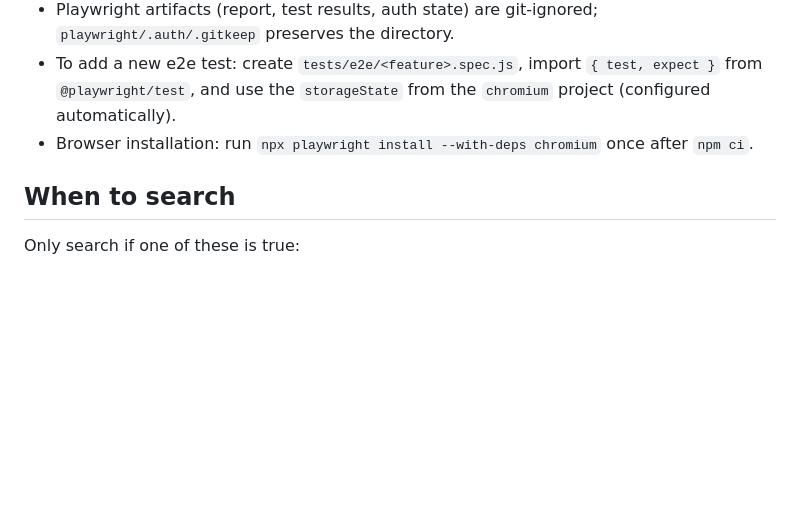
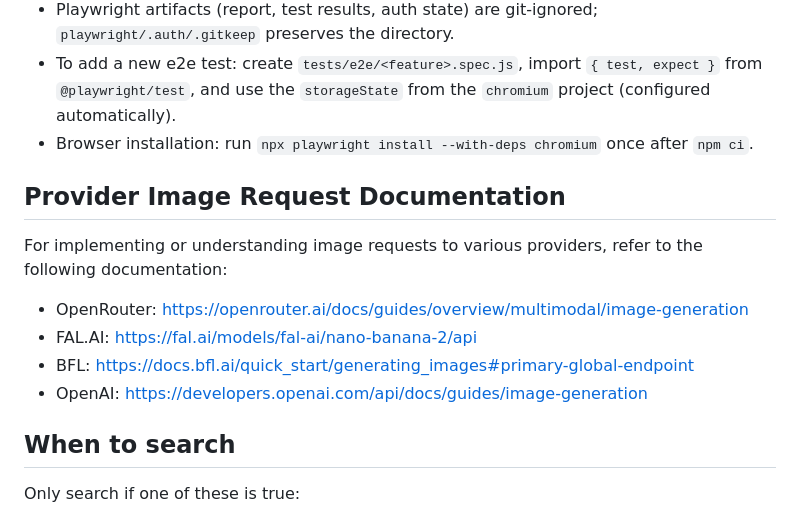
Before and after one commit to jschm42/lumigen, a Markdown page: .github/copilot-instructions.md, the part around the change. GitHub-like rendering; blank space fills up the shorter version.

Commit message:
feat: add documentation for provider image requests in copilot instructions

```diff
--- a/.github/copilot-instructions.md
+++ b/.github/copilot-instructions.md
@@ -133,6 +133,13 @@ Recommended pre-PR validation order:
 - To add a new e2e test: create `tests/e2e/<feature>.spec.js`, import `{ test, expect }` from `@playwright/test`, and use the `storageState` from the `chromium` project (configured automatically).
 - Browser installation: run `npx playwright install --with-deps chromium` once after `npm ci`.
 
+## Provider Image Request Documentation
+For implementing or understanding image requests to various providers, refer to the following documentation:
+- OpenRouter: https://openrouter.ai/docs/guides/overview/multimodal/image-generation
+- FAL.AI: https://fal.ai/models/fal-ai/nano-banana-2/api
+- BFL: https://docs.bfl.ai/quick_start/generating_images#primary-global-endpoint
+- OpenAI: https://developers.openai.com/api/docs/guides/image-generation
+
 ## When to search
 Only search if one of these is true:
 - A command/path in this file no longer exists.
```
